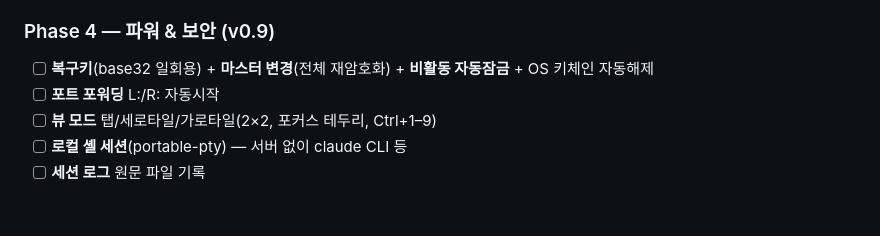
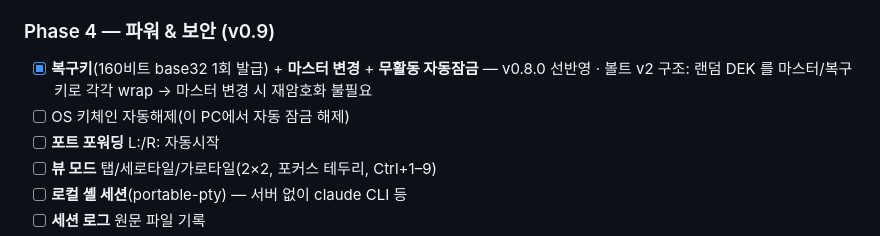
Before and after one commit to SeonghwanLee/SSHTool2, a Markdown page: DESIGN.md, the part around the change. Drawn GitHub-style; blank space fills up the shorter version.

Commit message:
docs: DESIGN.md 로드맵 현행화 (v0.8.0까지 반영)
Co-Authored-By: Claude Opus 4.8 <noreply@anthropic.com>

```diff
--- a/DESIGN.md
+++ b/DESIGN.md
@@ -72,7 +72,9 @@ ui/       sidebar(트리·검색·DnD), tabbar, tiles, statusbar, command-window
 - [ ] 남음: 좌우 트리 패널(4분할의 트리 절반), 탐색기 in/out DnD, 리사이즈 스플리터, MB/s 표시
 
 ### Phase 4 — 파워 & 보안 (v0.9)
-- [ ] **복구키**(base32 일회용) + **마스터 변경**(전체 재암호화) + **비활동 자동잠금** + OS 키체인 자동해제
+- [x] **복구키**(160비트 base32 1회 발급) + **마스터 변경** + **무활동 자동잠금** — v0.8.0 선반영
+      · 볼트 v2 구조: 랜덤 DEK 를 마스터/복구키로 각각 wrap → 마스터 변경 시 재암호화 불필요
+- [ ] OS 키체인 자동해제(이 PC에서 자동 잠금 해제)
 - [ ] **포트 포워딩** L:/R: 자동시작
 - [ ] **뷰 모드** 탭/세로타일/가로타일(2×2, 포커스 테두리, Ctrl+1–9)
 - [ ] **로컬 셸 세션**(portable-pty) — 서버 없이 claude CLI 등
```
